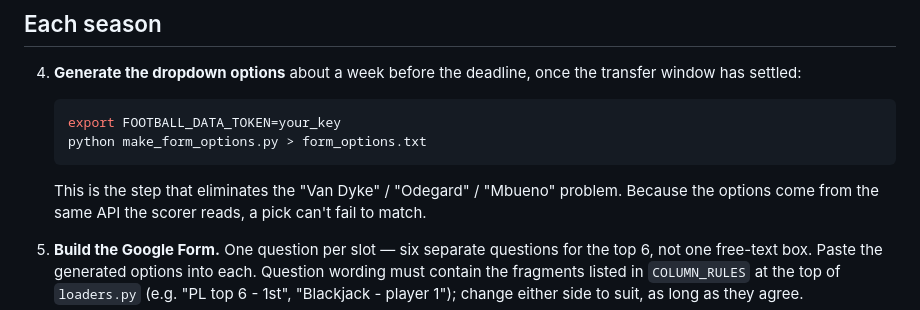
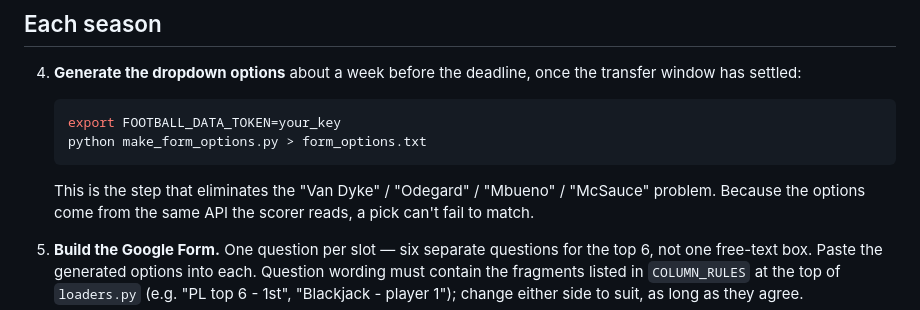
Before and after one commit to tommylink7/ff, a Markdown page: README.md, the part around the change. GitHub-like rendering.

Commit message:
First Branch

````diff
--- a/README.md
+++ b/README.md
@@ -74,7 +74,7 @@ A flawless entry is worth **234**.
    export FOOTBALL_DATA_TOKEN=your_key
    python make_form_options.py > form_options.txt
    ```
-   This is the step that eliminates the "Van Dyke" / "Odegard" / "Mbueno"
+   This is the step that eliminates the "Van Dyke" / "Odegard" / "Mbueno" / "McSauce"
    problem. Because the options come from the same API the scorer reads, a
    pick can't fail to match.
 
````
